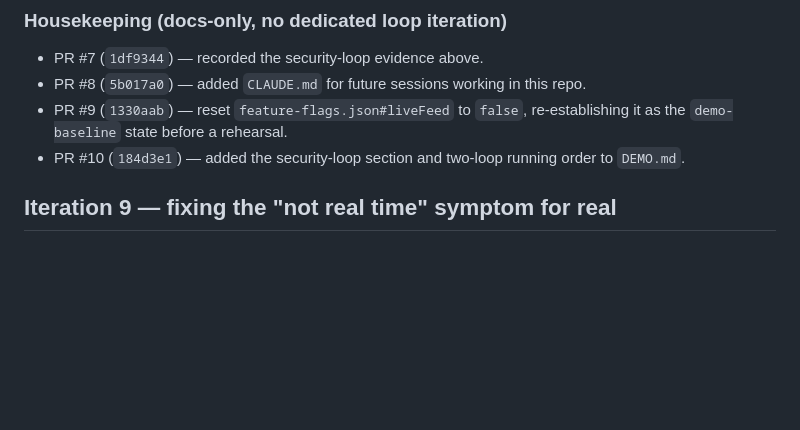
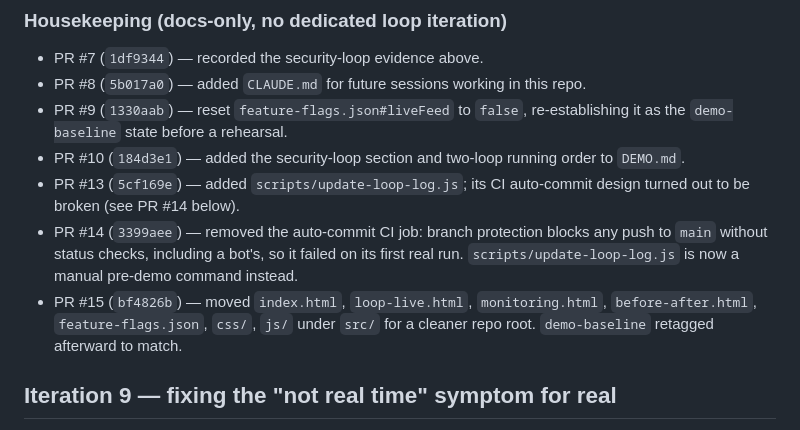
Before and after one commit to nishant7k/LoopEngineeringClaude, a Markdown page: docs/LOOP-LOG.md, the part around one of its changes. Rendered like a GitHub page; blank space fills up the shorter version.

```diff
--- a/docs/LOOP-LOG.md
+++ b/docs/LOOP-LOG.md
@@ -284,6 +284,9 @@ now the manual tell documented in `monitoring.html` itself.
 - PR #8 (`5b017a0`) — added `CLAUDE.md` for future sessions working in this repo.
 - PR #9 (`1330aab`) — reset `feature-flags.json#liveFeed` to `false`, re-establishing it as the `demo-baseline` state before a rehearsal.
 - PR #10 (`184d3e1`) — added the security-loop section and two-loop running order to `DEMO.md`.
+- PR #13 (`5cf169e`) — added `scripts/update-loop-log.js`; its CI auto-commit design turned out to be broken (see PR #14 below).
+- PR #14 (`3399aee`) — removed the auto-commit CI job: branch protection blocks any push to `main` without status checks, including a bot's, so it failed on its first real run. `scripts/update-loop-log.js` is now a manual pre-demo command instead.
+- PR #15 (`bf4826b`) — moved `index.html`, `loop-live.html`, `monitoring.html`, `before-after.html`, `feature-flags.json`, `css/`, `js/` under `src/` for a cleaner repo root. `demo-baseline` retagged afterward to match.
 
 ## Iteration 9 — fixing the "not real time" symptom for real
 
```
Also changed, not shown: other parts of docs/LOOP-LOG.md (+34 -4 lines).
